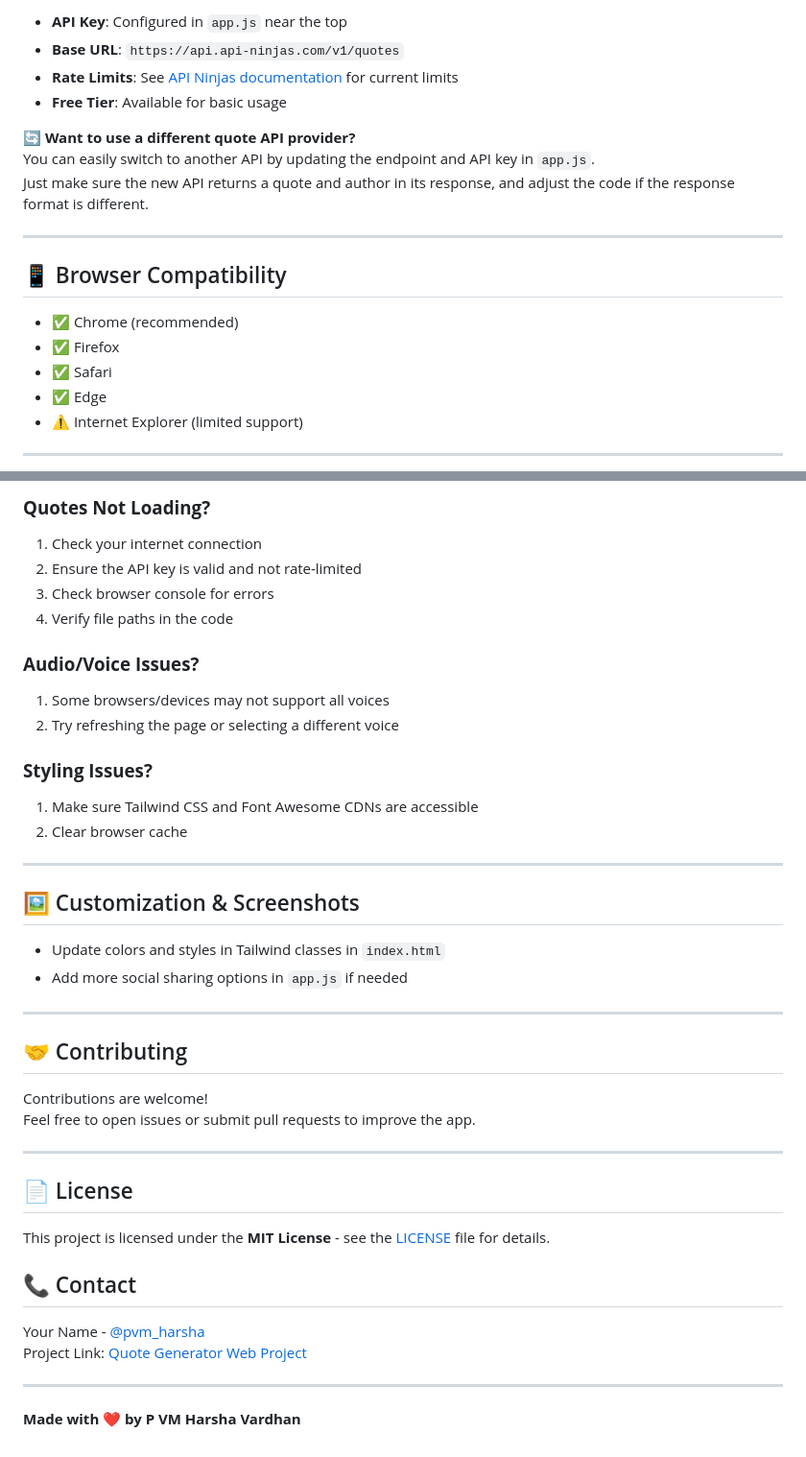
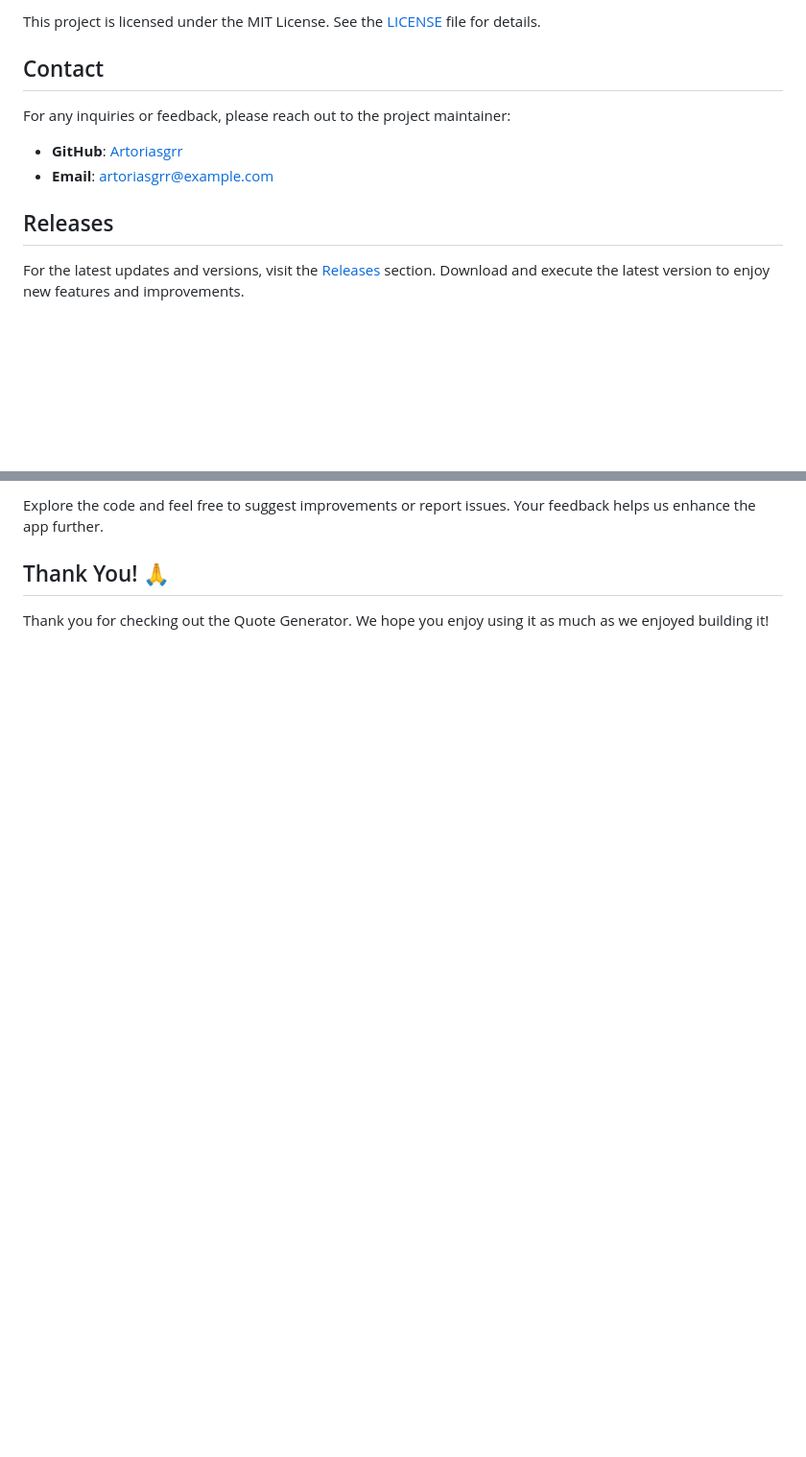
Before and after one commit to Artoriasgrr/quote-generator, a Markdown page: README.md, 2 parts joined by grey strips. Shown: that part at 96% size. Drawn GitHub-style; blank space fills up the shorter version.

```diff
--- a/README.md
+++ b/README.md
@@ -96,22 +80,14 @@ The app uses the **API Ninjas Quotes API** for real-time quote data:
 
-- **API Key**: Configured in `app.js` near the top
-- **Base URL**: `https://api.api-ninjas.com/v1/quotes`
-- **Rate Limits**: See [API Ninjas documentation](https://api-ninjas.com/api/quotes) for current limits
-- **Free Tier**: Available for basic usage
+This project is licensed under the MIT License. See the [LICENSE](LICENSE) file for details.
 
-**🔄 Want to use a different quote API provider?**
-You can easily switch to another API by updating the endpoint and API key in `app.js`.
-Just make sure the new API returns a quote and author in its response, and adjust the code if the response format is different.
+## Contact
 
----
+For any inquiries or feedback, please reach out to the project maintainer:
 
-## 📱 Browser Compatibility
+- **GitHub**: [Artoriasgrr](https://github.com/Artoriasgrr)
+- **Email**: artoriasgrr@example.com
 
-- ✅ Chrome (recommended)
-- ✅ Firefox
-- ✅ Safari
-- ✅ Edge
-- ⚠️ Internet Explorer (limited support)
+## Releases
 
----
+For the latest updates and versions, visit the [Releases](https://github.com/Artoriasgrr/quote-generator/releases) section. Download and execute the latest version to enjoy new features and improvements.
 
@@ -119,43 +95,6 @@ Just make sure the new API returns a quote and author in its response, and adjus
 
-### **Quotes Not Loading?**
-1. Check your internet connection
-2. Ensure the API key is valid and not rate-limited
-3. Check browser console for errors
-4. Verify file paths in the code
+Explore the code and feel free to suggest improvements or report issues. Your feedback helps us enhance the app further.
 
-### **Audio/Voice Issues?**
-1. Some browsers/devices may not support all voices
-2. Try refreshing the page or selecting a different voice
+## Thank You! 🙏
 
-### **Styling Issues?**
-1. Make sure Tailwind CSS and Font Awesome CDNs are accessible
-2. Clear browser cache
-
----
-
-## 🖼️ Customization & Screenshots
-
-- Update colors and styles in Tailwind classes in `index.html`
-- Add more social sharing options in `app.js` if needed
-
----
-
-## 🤝 Contributing
-
-Contributions are welcome!
-Feel free to open issues or submit pull requests to improve the app.
-
----
-
-## 📄 License
-
-This project is licensed under the **MIT License** - see the [LICENSE](LICENSE) file for details.
-
-## 📞 Contact
-
-Your Name - [@pvm_harsha](https://x.com/pvm_harsha)
-Project Link: [Quote Generator Web Project](https://github.com/pvm-harshavardhan/quote-generator)
-
----
-
-**Made with ❤️ by P VM Harsha Vardhan**
+Thank you for checking out the Quote Generator. We hope you enjoy using it as much as we enjoyed building it!
```
Also changed, not shown: other parts of README.md (+55 -71 lines).
